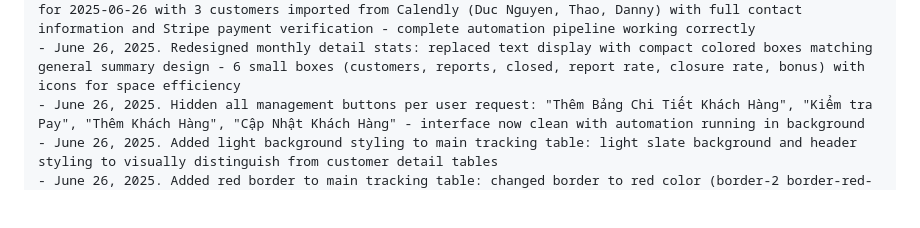
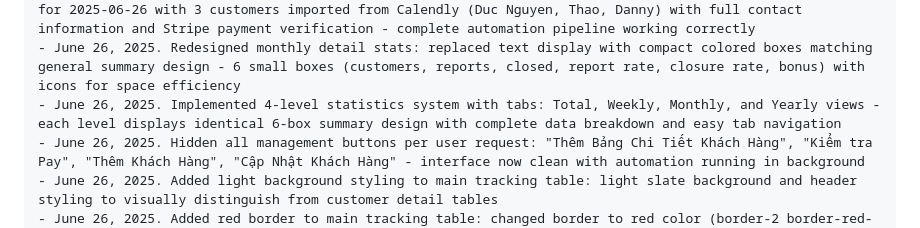
Before and after one commit to BriJackTuongVu/Bang-Theo-Doi-Khach-Hang-and-Tien-Thuong, a Markdown page: replit.md, the part around the change. Drawn GitHub-style; blank space fills up the shorter version.

Commit message:
Add detailed statistics with total, weekly, monthly, and yearly views
Implement tabbed statistics with total, weekly, monthly, and yearly breakdowns in `replit.md`.

Replit-Commit-Author: Agent
Replit-Commit-Session-Id: 1868c1b5-8ac7-49fd-8618-218ef606040b
Replit-Commit-Screenshot-Url: https://storage.googleapis.com/screenshot-production-us-central1/c703e56e-85b5-462a-abff-79ec8e216880/8b96b7cd-b1c0-440a-819a-20a4e316befc.jpg

```diff
--- a/replit.md
+++ b/replit.md
@@ -142,6 +142,7 @@ Changelog:
 - June 26, 2025. Successfully tested and validated complete scheduler system: auto-created table for 2025-06-24 with 16 customers from Calendly, 3 closed customers detected, all automation working correctly
 - June 26, 2025. Successfully tested live automation after user deleted table: system auto-created new table for 2025-06-26 with 3 customers imported from Calendly (Duc Nguyen, Thao, Danny) with full contact information and Stripe payment verification - complete automation pipeline working correctly
 - June 26, 2025. Redesigned monthly detail stats: replaced text display with compact colored boxes matching general summary design - 6 small boxes (customers, reports, closed, report rate, closure rate, bonus) with icons for space efficiency
+- June 26, 2025. Implemented 4-level statistics system with tabs: Total, Weekly, Monthly, and Yearly views - each level displays identical 6-box summary design with complete data breakdown and easy tab navigation
 - June 26, 2025. Hidden all management buttons per user request: "Thêm Bảng Chi Tiết Khách Hàng", "Kiểm tra Pay", "Thêm Khách Hàng", "Cập Nhật Khách Hàng" - interface now clean with automation running in background
 - June 26, 2025. Added light background styling to main tracking table: light slate background and header styling to visually distinguish from customer detail tables
 - June 26, 2025. Added red border to main tracking table: changed border to red color (border-2 border-red-400) for better visual prominence per user request
```
